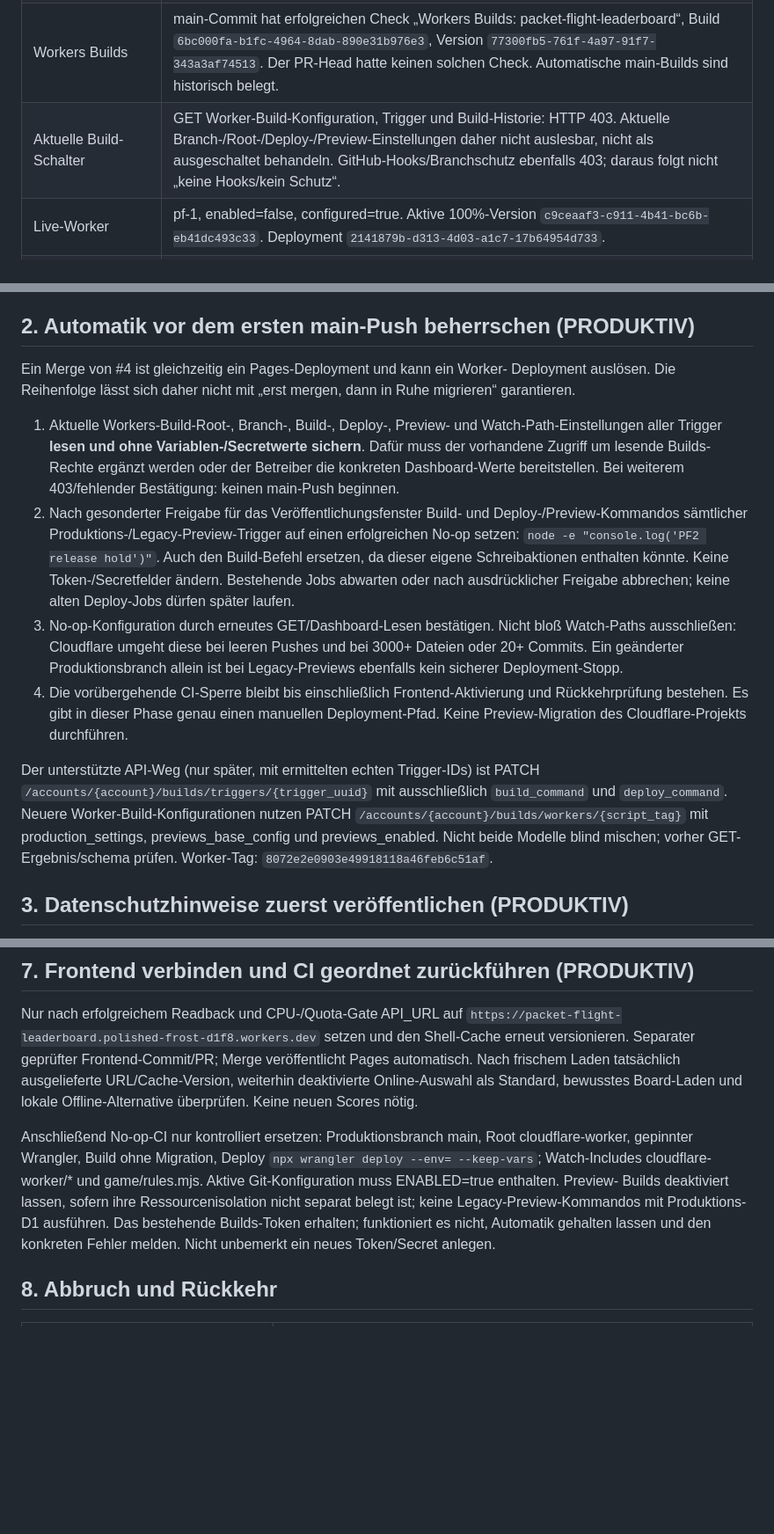
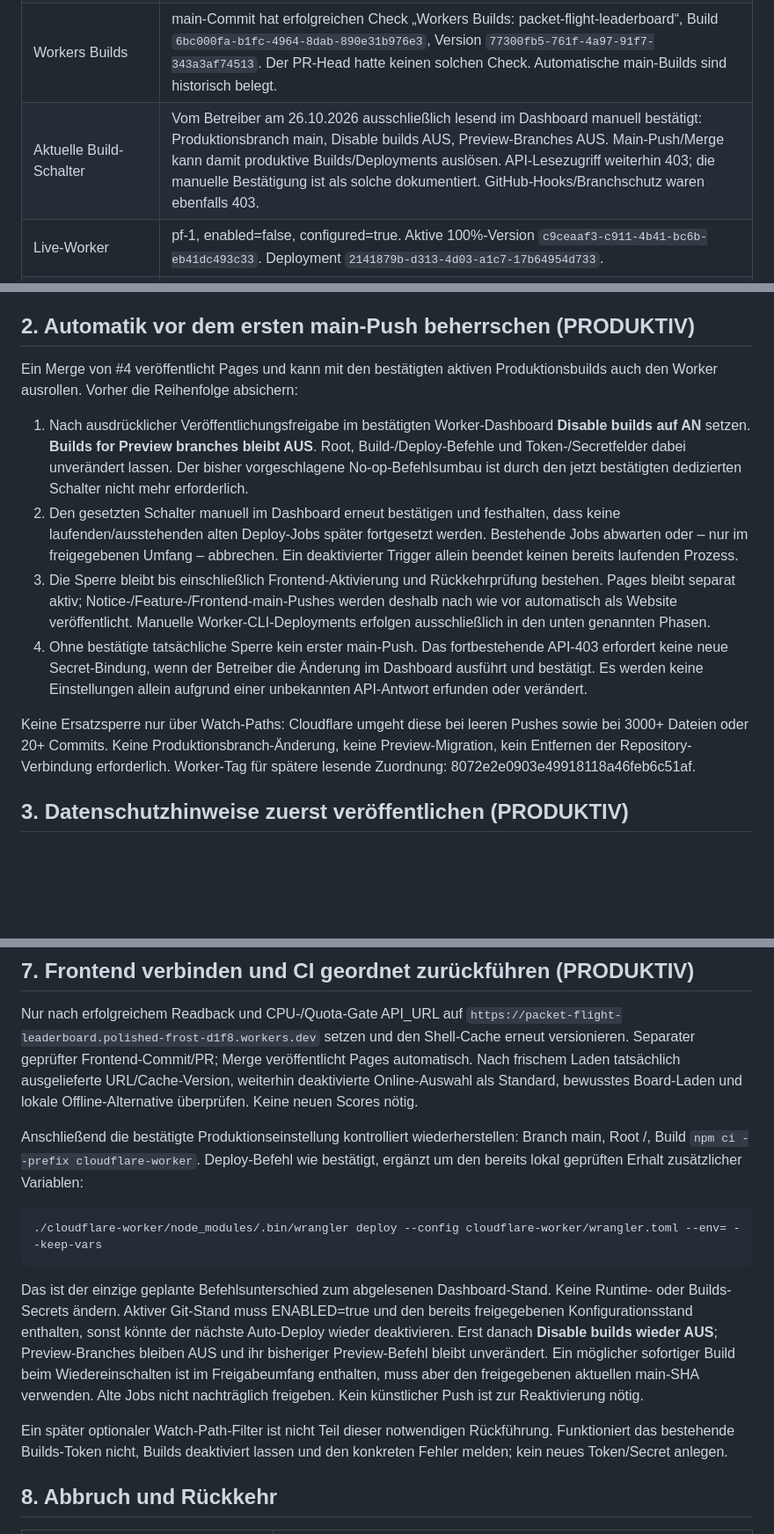
Before and after one commit to tr1stannnnnn/tr1stan.de, a Markdown page: docs/PF2-RELEASE.md, 3 parts joined by grey strips. Shown at 88% size. Rendered like a GitHub page; blank space fills up the shorter version.

Commit message:
Record confirmed Workers Builds settings and stage release with builds disabled

````diff
--- a/docs/PF2-RELEASE.md
+++ b/docs/PF2-RELEASE.md
@@ -12,7 +12,7 @@ abgerufen und lokale Dateien/Testdatenbanken geändert.
 | Pages | GitHub API: legacy build, source main, path /, CNAME tr1stan.de, HTTPS erzwungen. Ein main-Push baut/veröffentlicht automatisch. |
 | Letzter Pages-Stand | main `34e47d6e4a4e925c4ea688ac007035c38e5df53d`; erfolgreicher Pages-Build. |
 | Workers Builds | main-Commit hat erfolgreichen Check „Workers Builds: packet-flight-leaderboard“, Build `6bc000fa-b1fc-4964-8dab-890e31b976e3`, Version `77300fb5-761f-4a97-91f7-343a3af74513`. Der PR-Head hatte keinen solchen Check. Automatische main-Builds sind historisch belegt. |
-| Aktuelle Build-Schalter | GET Worker-Build-Konfiguration, Trigger und Build-Historie: HTTP 403. Aktuelle Branch-/Root-/Deploy-/Preview-Einstellungen daher nicht auslesbar, nicht als ausgeschaltet behandeln. GitHub-Hooks/Branchschutz ebenfalls 403; daraus folgt nicht „keine Hooks/kein Schutz“. |
+| Aktuelle Build-Schalter | Vom Betreiber am 26.10.2026 ausschließlich lesend im Dashboard manuell bestätigt: Produktionsbranch main, Disable builds AUS, Preview-Branches AUS. Main-Push/Merge kann damit produktive Builds/Deployments auslösen. API-Lesezugriff weiterhin 403; die manuelle Bestätigung ist als solche dokumentiert. GitHub-Hooks/Branchschutz waren ebenfalls 403. |
 | Live-Worker | pf-1, enabled=false, configured=true. Aktive 100%-Version `c9ceaaf3-c911-4b41-bc6b-eb41dc493c33`. Deployment `2141879b-d313-4d03-a1c7-17b64954d733`. |
 | D1 | Bestehende UUID `bc462466-1ed9-41d9-ab75-dc0197d50502`; runs/scores/rate_buckets, jeweils **0 Zeilen**. Keine pf-2-Tabellen, keine d1_migrations. SELECT meldet rows_written=0 und changed_db=false. |
 | Region | running_in_region=WEUR, jurisdiction=null, Read Replication disabled. Keine EU-only-Garantie. |
@@ -44,35 +66,31 @@ veränderten Stand anwenden. Keine Force-Pushes oder Resets.
 
 ## 2. Automatik vor dem ersten main-Push beherrschen (PRODUKTIV)
 
-Ein Merge von #4 ist gleichzeitig ein Pages-Deployment und kann ein Worker-
-Deployment auslösen. Die Reihenfolge lässt sich daher nicht mit „erst mergen,
-dann in Ruhe migrieren“ garantieren.
+Ein Merge von #4 veröffentlicht Pages und kann mit den bestätigten aktiven
+Produktionsbuilds auch den Worker ausrollen. Vorher die Reihenfolge absichern:
 
-1. Aktuelle Workers-Build-Root-, Branch-, Build-, Deploy-, Preview- und
-   Watch-Path-Einstellungen aller Trigger **lesen und ohne Variablen-/Secretwerte
-   sichern**. Dafür muss der vorhandene Zugriff um lesende Builds-Rechte ergänzt
-   werden oder der Betreiber die konkreten Dashboard-Werte bereitstellen.
-   Bei weiterem 403/fehlender Bestätigung: keinen main-Push beginnen.
-2. Nach gesonderter Freigabe für das Veröffentlichungsfenster Build- und
-   Deploy-/Preview-Kommandos sämtlicher Produktions-/Legacy-Preview-Trigger auf
-   einen erfolgreichen No-op setzen: `node -e "console.log('PF2 release hold')"`.
-   Auch den Build-Befehl ersetzen, da dieser eigene Schreibaktionen enthalten
-   könnte. Keine Token-/Secretfelder ändern. Bestehende Jobs abwarten oder nach
-   ausdrücklicher Freigabe abbrechen; keine alten Deploy-Jobs dürfen später laufen.
-3. No-op-Konfiguration durch erneutes GET/Dashboard-Lesen bestätigen. Nicht bloß
-   Watch-Paths ausschließen: Cloudflare umgeht diese bei leeren Pushes und bei
-   3000+ Dateien oder 20+ Commits. Ein geänderter Produktionsbranch allein ist bei
-   Legacy-Previews ebenfalls kein sicherer Deployment-Stopp.
-4. Die vorübergehende CI-Sperre bleibt bis einschließlich Frontend-Aktivierung
-   und Rückkehrprüfung bestehen. Es gibt in dieser Phase genau einen manuellen
-   Deployment-Pfad. Keine Preview-Migration des Cloudflare-Projekts durchführen.
+1. Nach ausdrücklicher Veröffentlichungsfreigabe im bestätigten Worker-Dashboard
+   **Disable builds auf AN** setzen. **Builds for Preview branches bleibt AUS**.
+   Root, Build-/Deploy-Befehle und Token-/Secretfelder dabei unverändert lassen.
+   Der bisher vorgeschlagene No-op-Befehlsumbau ist durch den jetzt bestätigten
+   dedizierten Schalter nicht mehr erforderlich.
+2. Den gesetzten Schalter manuell im Dashboard erneut bestätigen und festhalten,
+   dass keine laufenden/ausstehenden alten Deploy-Jobs später fortgesetzt werden.
+   Bestehende Jobs abwarten oder – nur im freigegebenen Umfang – abbrechen. Ein
+   deaktivierter Trigger allein beendet keinen bereits laufenden Prozess.
+3. Die Sperre bleibt bis einschließlich Frontend-Aktivierung und Rückkehrprüfung
+   bestehen. Pages bleibt separat aktiv; Notice-/Feature-/Frontend-main-Pushes
+   werden deshalb nach wie vor automatisch als Website veröffentlicht. Manuelle
+   Worker-CLI-Deployments erfolgen ausschließlich in den unten genannten Phasen.
+4. Ohne bestätigte tatsächliche Sperre kein erster main-Push. Das fortbestehende
+   API-403 erfordert keine neue Secret-Bindung, wenn der Betreiber die Änderung
+   im Dashboard ausführt und bestätigt. Es werden keine Einstellungen allein
+   aufgrund einer unbekannten API-Antwort erfunden oder verändert.
 
-Der unterstützte API-Weg (nur später, mit ermittelten echten Trigger-IDs) ist
-PATCH `/accounts/{account}/builds/triggers/{trigger_uuid}` mit ausschließlich
-`build_command` und `deploy_command`. Neuere Worker-Build-Konfigurationen nutzen
-PATCH `/accounts/{account}/builds/workers/{script_tag}` mit production_settings,
-previews_base_config und previews_enabled. Nicht beide Modelle blind mischen;
-vorher GET-Ergebnis/schema prüfen. Worker-Tag: `8072e2e0903e49918118a46feb6c51af`.
+Keine Ersatzsperre nur über Watch-Paths: Cloudflare umgeht diese bei leeren
+Pushes sowie bei 3000+ Dateien oder 20+ Commits. Keine Produktionsbranch-Änderung,
+keine Preview-Migration, kein Entfernen der Repository-Verbindung erforderlich.
+Worker-Tag für spätere lesende Zuordnung: 8072e2e0903e49918118a46feb6c51af.
 
 ## 3. Datenschutzhinweise zuerst veröffentlichen (PRODUKTIV)
 
@@ -245,14 +263,26 @@ veröffentlicht Pages automatisch. Nach frischem Laden tatsächlich ausgeliefert
 URL/Cache-Version, weiterhin deaktivierte Online-Auswahl als Standard, bewusstes
 Board-Laden und lokale Offline-Alternative überprüfen. Keine neuen Scores nötig.
 
-Anschließend No-op-CI nur kontrolliert ersetzen: Produktionsbranch main,
-Root cloudflare-worker, gepinnter Wrangler, Build ohne Migration, Deploy
-`npx wrangler deploy --env= --keep-vars`; Watch-Includes cloudflare-worker/* und
- game/rules.mjs. Aktive Git-Konfiguration muss ENABLED=true enthalten. Preview-
-Builds deaktiviert lassen, sofern ihre Ressourcenisolation nicht separat belegt
-ist; keine Legacy-Preview-Kommandos mit Produktions-D1 ausführen. Das bestehende
-Builds-Token erhalten; funktioniert es nicht, Automatik gehalten lassen und den
-konkreten Fehler melden. Nicht unbemerkt ein neues Token/Secret anlegen.
+Anschließend die bestätigte Produktionseinstellung kontrolliert wiederherstellen:
+Branch main, Root /, Build `npm ci --prefix cloudflare-worker`. Deploy-Befehl wie
+bestätigt, ergänzt um den bereits lokal geprüften Erhalt zusätzlicher Variablen:
+
+```sh
+./cloudflare-worker/node_modules/.bin/wrangler deploy --config cloudflare-worker/wrangler.toml --env= --keep-vars
+```
+
+Das ist der einzige geplante Befehlsunterschied zum abgelesenen Dashboard-Stand.
+Keine Runtime- oder Builds-Secrets ändern. Aktiver Git-Stand muss ENABLED=true
+und den bereits freigegebenen Konfigurationsstand enthalten, sonst könnte der
+nächste Auto-Deploy wieder deaktivieren. Erst danach **Disable builds wieder AUS**;
+Preview-Branches bleiben AUS und ihr bisheriger Preview-Befehl bleibt unverändert.
+Ein möglicher sofortiger Build beim Wiedereinschalten ist im Freigabeumfang
+enthalten, muss aber den freigegebenen aktuellen main-SHA verwenden. Alte Jobs
+nicht nachträglich freigeben. Kein künstlicher Push ist zur Reaktivierung nötig.
+
+Ein später optionaler Watch-Path-Filter ist nicht Teil dieser notwendigen
+Rückführung. Funktioniert das bestehende Builds-Token nicht, Builds deaktiviert
+lassen und den konkreten Fehler melden; kein neues Token/Secret anlegen.
 
 ## 8. Abbruch und Rückkehr
 
````
Also changed, not shown: other parts of docs/PF2-RELEASE.md (+30 -6 lines), docs/PF2-REVIEW.md (+24 -2 lines), docs/leaderboard-privacy-draft.md (+3 -2 lines).
